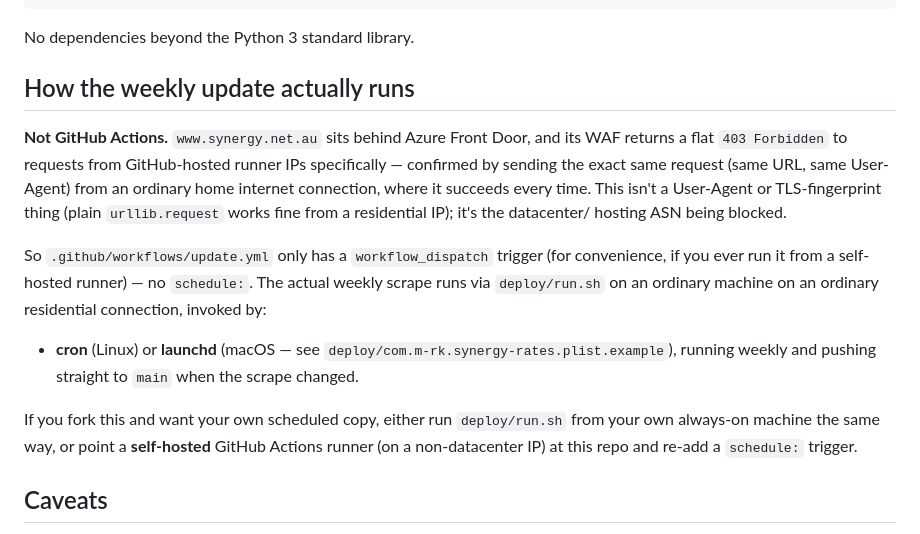
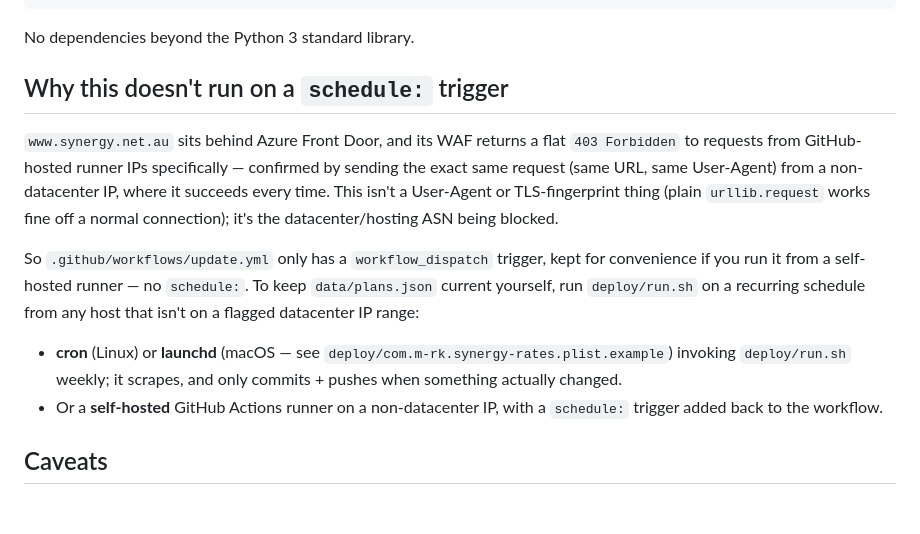
Before and after one commit to m-rk/synergy-rates, a Markdown page: README.md, the part around the change. Rendered like a GitHub page; blank space fills up the shorter version.

Commit message:
README: don't disclose where the live scrape actually runs
Reword the self-hosting section to be purely instructional (how
anyone would run this on a schedule) rather than stating that this
project's own instance runs from a home connection.

Co-Authored-By: Claude Sonnet 5 <noreply@anthropic.com>
Claude-Session: https://claude.ai/code/session_019zNsdzfPqQHJCh2mAhyVwX

```diff
--- a/README.md
+++ b/README.md
@@ -110,29 +110,26 @@ python3 scripts/scrape.py --out out.json
 
 No dependencies beyond the Python 3 standard library.
 
-## How the weekly update actually runs
+## Why this doesn't run on a `schedule:` trigger
 
-**Not GitHub Actions.** `www.synergy.net.au` sits behind Azure Front Door, and
-its WAF returns a flat `403 Forbidden` to requests from GitHub-hosted runner
-IPs specifically — confirmed by sending the exact same request (same URL,
-same User-Agent) from an ordinary home internet connection, where it succeeds
-every time. This isn't a User-Agent or TLS-fingerprint thing (plain
-`urllib.request` works fine from a residential IP); it's the datacenter/
-hosting ASN being blocked.
+`www.synergy.net.au` sits behind Azure Front Door, and its WAF returns a flat
+`403 Forbidden` to requests from GitHub-hosted runner IPs specifically —
+confirmed by sending the exact same request (same URL, same User-Agent) from
+a non-datacenter IP, where it succeeds every time. This isn't a User-Agent or
+TLS-fingerprint thing (plain `urllib.request` works fine off a normal
+connection); it's the datacenter/hosting ASN being blocked.
 
-So `.github/workflows/update.yml` only has a `workflow_dispatch` trigger (for
-convenience, if you ever run it from a self-hosted runner) — no `schedule:`.
-The actual weekly scrape runs via `deploy/run.sh` on an ordinary machine on an
-ordinary residential connection, invoked by:
+So `.github/workflows/update.yml` only has a `workflow_dispatch` trigger, kept
+for convenience if you run it from a self-hosted runner — no `schedule:`.
+To keep `data/plans.json` current yourself, run `deploy/run.sh` on a
+recurring schedule from any host that isn't on a flagged datacenter IP range:
 
 - **cron** (Linux) or **launchd** (macOS — see
-  `deploy/com.m-rk.synergy-rates.plist.example`), running weekly and pushing
-  straight to `main` when the scrape changed.
-
-If you fork this and want your own scheduled copy, either run `deploy/run.sh`
-from your own always-on machine the same way, or point a **self-hosted**
-GitHub Actions runner (on a non-datacenter IP) at this repo and re-add a
-`schedule:` trigger.
+  `deploy/com.m-rk.synergy-rates.plist.example`) invoking `deploy/run.sh`
+  weekly; it scrapes, and only commits + pushes when something actually
+  changed.
+- Or a **self-hosted** GitHub Actions runner on a non-datacenter IP, with a
+  `schedule:` trigger added back to the workflow.
 
 ## Caveats
 
```
